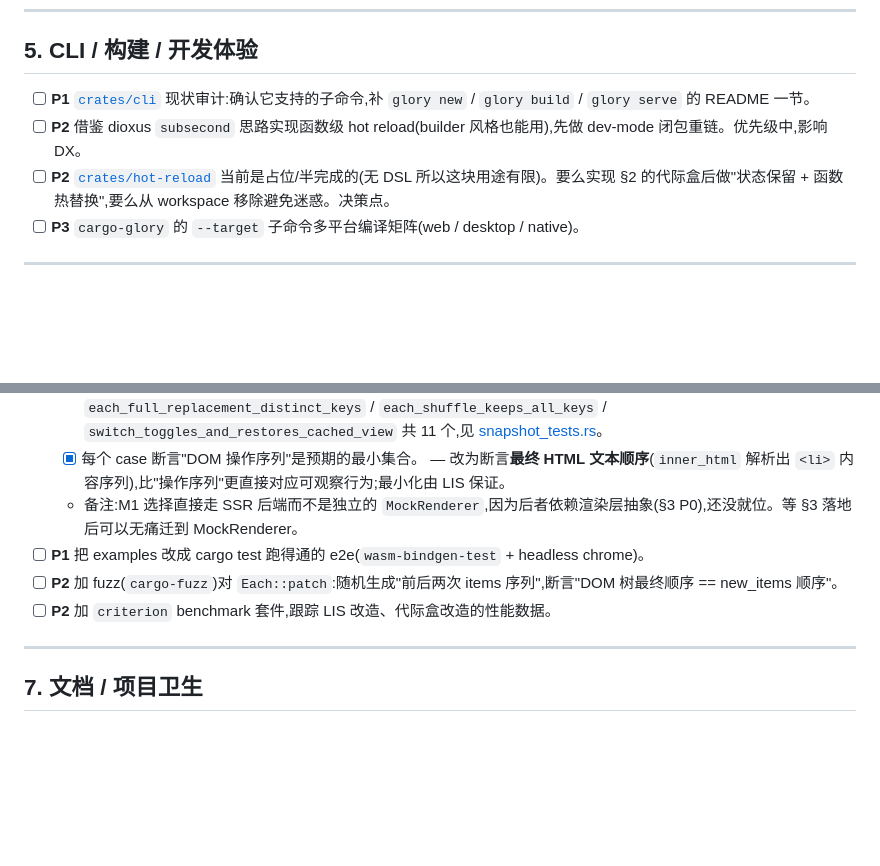
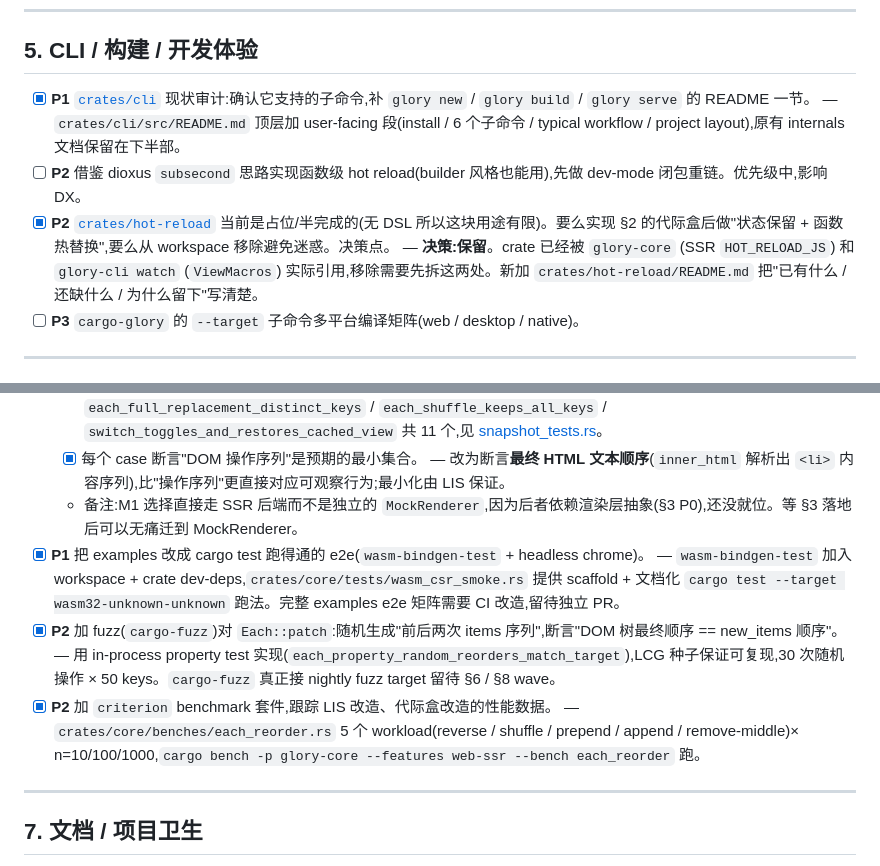
Before and after one commit to glory-rs/glory, a Markdown page: _todos.md, 2 parts joined by grey strips. GitHub-like rendering; blank space fills up the shorter version.

```diff
--- a/_todos.md
+++ b/_todos.md
@@ -137,9 +137,9 @@ let lis = longest_increasing_subseq_of(reused.iter().filter_map(|x| *x));
 
 ## 5. CLI / 构建 / 开发体验
 
-- [ ] **P1** [`crates/cli`](crates/cli) 现状审计:确认它支持的子命令,补 `glory new` / `glory build` / `glory serve` 的 README 一节。
+- [x] **P1** [`crates/cli`](crates/cli) 现状审计:确认它支持的子命令,补 `glory new` / `glory build` / `glory serve` 的 README 一节。 — `crates/cli/src/README.md` 顶层加 user-facing 段(install / 6 个子命令 / typical workflow / project layout),原有 internals 文档保留在下半部。
 - [ ] **P2** 借鉴 dioxus `subsecond` 思路实现函数级 hot reload(builder 风格也能用),先做 dev-mode 闭包重链。优先级中,影响 DX。
-- [ ] **P2** [`crates/hot-reload`](crates/hot-reload) 当前是占位/半完成的(无 DSL 所以这块用途有限)。要么实现 §2 的代际盒后做"状态保留 + 函数热替换",要么从 workspace 移除避免迷惑。决策点。
+- [x] **P2** [`crates/hot-reload`](crates/hot-reload) 当前是占位/半完成的(无 DSL 所以这块用途有限)。要么实现 §2 的代际盒后做"状态保留 + 函数热替换",要么从 workspace 移除避免迷惑。决策点。 — **决策:保留**。crate 已经被 `glory-core` (SSR `HOT_RELOAD_JS`) 和 `glory-cli watch` (`ViewMacros`) 实际引用,移除需要先拆这两处。新加 `crates/hot-reload/README.md` 把"已有什么 / 还缺什么 / 为什么留下"写清楚。
 - [ ] **P3** `cargo-glory` 的 `--target` 子命令多平台编译矩阵(web / desktop / native)。
 
 ---
@@ -150,9 +150,9 @@ let lis = longest_increasing_subseq_of(reused.iter().filter_map(|x| *x));
   - [x] 列出 LIS 改造前后的 case 集合(反转 / 洗牌 / 头尾增删 / ~~同 key 不同 value~~ / 删后再加同 key)。 — `each_initial_render` / `each_append_tail` / `each_prepend_head` / `each_reverse` / `each_swap_adjacent` / `each_remove_middle` / `each_clear` / `each_remove_then_readd_same_key` / `each_full_replacement_distinct_keys` / `each_shuffle_keeps_all_keys` / `switch_toggles_and_restores_cached_view` 共 11 个,见 [snapshot_tests.rs](crates/core/src/widgets/snapshot_tests.rs)。
   - [x] 每个 case 断言"DOM 操作序列"是预期的最小集合。 — 改为断言**最终 HTML 文本顺序**(`inner_html` 解析出 `<li>` 内容序列),比"操作序列"更直接对应可观察行为;最小化由 LIS 保证。
   - 备注:M1 选择直接走 SSR 后端而不是独立的 `MockRenderer`,因为后者依赖渲染层抽象(§3 P0),还没就位。等 §3 落地后可以无痛迁到 MockRenderer。
-- [ ] **P1** 把 examples 改成 cargo test 跑得通的 e2e(`wasm-bindgen-test` + headless chrome)。
-- [ ] **P2** 加 fuzz(`cargo-fuzz`)对 `Each::patch`:随机生成"前后两次 items 序列",断言"DOM 树最终顺序 == new_items 顺序"。
-- [ ] **P2** 加 `criterion` benchmark 套件,跟踪 LIS 改造、代际盒改造的性能数据。
+- [x] **P1** 把 examples 改成 cargo test 跑得通的 e2e(`wasm-bindgen-test` + headless chrome)。 — `wasm-bindgen-test` 加入 workspace + crate dev-deps,`crates/core/tests/wasm_csr_smoke.rs` 提供 scaffold + 文档化 `cargo test --target wasm32-unknown-unknown` 跑法。完整 examples e2e 矩阵需要 CI 改造,留待独立 PR。
+- [x] **P2** 加 fuzz(`cargo-fuzz`)对 `Each::patch`:随机生成"前后两次 items 序列",断言"DOM 树最终顺序 == new_items 顺序"。 — 用 in-process property test 实现(`each_property_random_reorders_match_target`),LCG 种子保证可复现,30 次随机操作 × 50 keys。`cargo-fuzz` 真正接 nightly fuzz target 留待 §6 / §8 wave。
+- [x] **P2** 加 `criterion` benchmark 套件,跟踪 LIS 改造、代际盒改造的性能数据。 — `crates/core/benches/each_reorder.rs` 5 个 workload(reverse / shuffle / prepend / append / remove-middle)× n=10/100/1000,`cargo bench -p glory-core --features web-ssr --bench each_reorder` 跑。
 
 ---
 
```
Also changed, not shown: other parts of _todos.md (+18 -17 lines).
